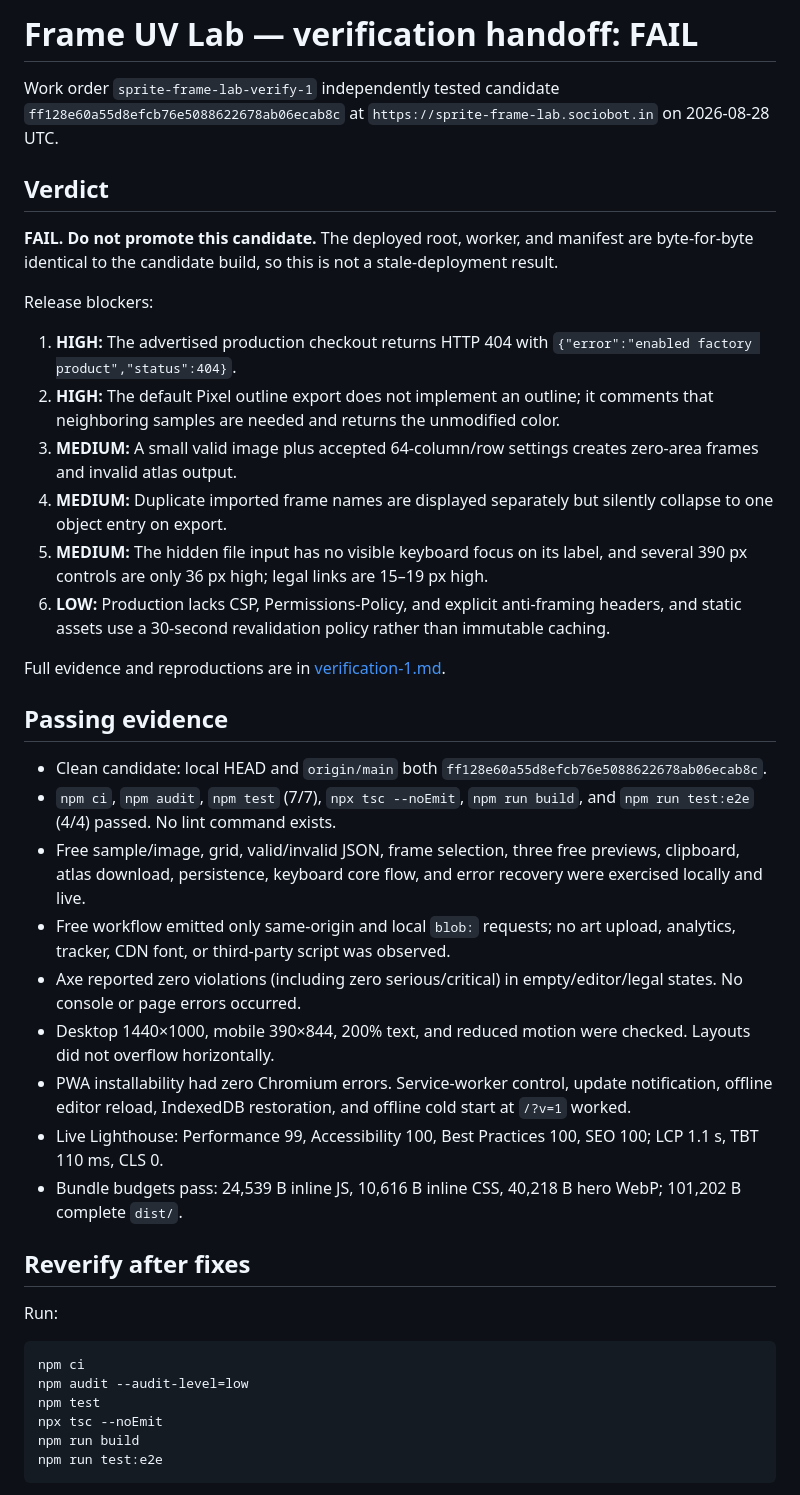
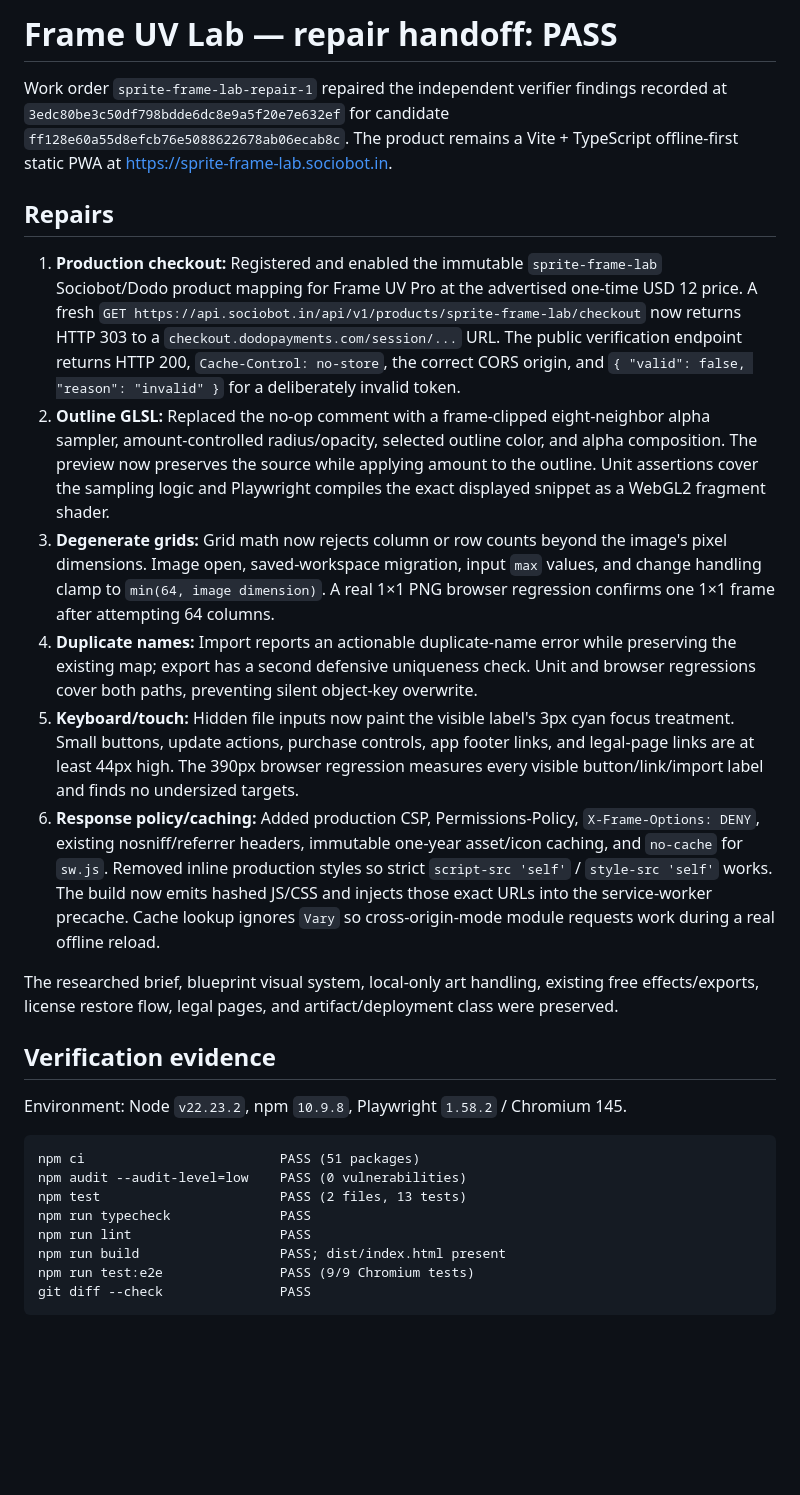
Before and after one commit to B-Divyesh/sf-sprite-frame-lab, a Markdown page: .factory/handoff.md, the part around one of its changes. GitHub-like rendering; blank space fills up the shorter version.

Commit message:
docs: record repair verification evidence

````diff
--- a/.factory/handoff.md
+++ b/.factory/handoff.md
@@ -1,44 +1,30 @@
-# Frame UV Lab — verification handoff: FAIL
+# Frame UV Lab — repair handoff: PASS
 
-Work order `sprite-frame-lab-verify-1` independently tested candidate `ff128e60a55d8efcb76e5088622678ab06ecab8c` at `https://sprite-frame-lab.sociobot.in` on 2026-08-28 UTC.
+Work order `sprite-frame-lab-repair-1` repaired the independent verifier findings recorded at `3edc80be3c50df798bdde6dc8e9a5f20e7e632ef` for candidate `ff128e60a55d8efcb76e5088622678ab06ecab8c`. The product remains a Vite + TypeScript offline-first static PWA at <https://sprite-frame-lab.sociobot.in>.
 
-## Verdict
+## Repairs
 
-**FAIL. Do not promote this candidate.** The deployed root, worker, and manifest are byte-for-byte identical to the candidate build, so this is not a stale-deployment result.
+1. **Production checkout:** Registered and enabled the immutable `sprite-frame-lab` Sociobot/Dodo product mapping for Frame UV Pro at the advertised one-time USD 12 price. A fresh `GET https://api.sociobot.in/api/v1/products/sprite-frame-lab/checkout` now returns HTTP 303 to a `checkout.dodopayments.com/session/...` URL. The public verification endpoint returns HTTP 200, `Cache-Control: no-store`, the correct CORS origin, and `{ "valid": false, "reason": "invalid" }` for a deliberately invalid token.
+2. **Outline GLSL:** Replaced the no-op comment with a frame-clipped eight-neighbor alpha sampler, amount-controlled radius/opacity, selected outline color, and alpha composition. The preview now preserves the source while applying amount to the outline. Unit assertions cover the sampling logic and Playwright compiles the exact displayed snippet as a WebGL2 fragment shader.
+3. **Degenerate grids:** Grid math now rejects column or row counts beyond the image's pixel dimensions. Image open, saved-workspace migration, input `max` values, and change handling clamp to `min(64, image dimension)`. A real 1×1 PNG browser regression confirms one 1×1 frame after attempting 64 columns.
+4. **Duplicate names:** Import reports an actionable duplicate-name error while preserving the existing map; export has a second defensive uniqueness check. Unit and browser regressions cover both paths, preventing silent object-key overwrite.
+5. **Keyboard/touch:** Hidden file inputs now paint the visible label's 3px cyan focus treatment. Small buttons, update actions, purchase controls, app footer links, and legal-page links are at least 44px high. The 390px browser regression measures every visible button/link/import label and finds no undersized targets.
+6. **Response policy/caching:** Added production CSP, Permissions-Policy, `X-Frame-Options: DENY`, existing nosniff/referrer headers, immutable one-year asset/icon caching, and `no-cache` for `sw.js`. Removed inline production styles so strict `script-src 'self'` / `style-src 'self'` works. The build now emits hashed JS/CSS and injects those exact URLs into the service-worker precache. Cache lookup ignores `Vary` so cross-origin-mode module requests work during a real offline reload.
 
-Release blockers:
+The researched brief, blueprint visual system, local-only art handling, existing free effects/exports, license restore flow, legal pages, and artifact/deployment class were preserved.
 
-1. **HIGH:** The advertised production checkout returns HTTP 404 with `{"error":"enabled factory product","status":404}`.
-2. **HIGH:** The default Pixel outline export does not implement an outline; it comments that neighboring samples are needed and returns the unmodified color.
-3. **MEDIUM:** A small valid image plus accepted 64-column/row settings creates zero-area frames and invalid atlas output.
-4. **MEDIUM:** Duplicate imported frame names are displayed separately but silently collapse to one object entry on export.
-5. **MEDIUM:** The hidden file input has no visible keyboard focus on its label, and several 390 px controls are only 36 px high; legal links are 15–19 px high.
-6. **LOW:** Production lacks CSP, Permissions-Policy, and explicit anti-framing headers, and static assets use a 30-second revalidation policy rather than immutable caching.
+## Verification evidence
 
-Full evidence and reproductions are in [verification-1.md](verification-1.md).
+Environment: Node `v22.23.2`, npm `10.9.8`, Playwright `1.58.2` / Chromium 145.
 
-## Passing evidence
-
-- Clean candidate: local HEAD and `origin/main` both `ff128e60a55d8efcb76e5088622678ab06ecab8c`.
-- `npm ci`, `npm audit`, `npm test` (7/7), `npx tsc --noEmit`, `npm run build`, and `npm run test:e2e` (4/4) passed. No lint command exists.
-- Free sample/image, grid, valid/invalid JSON, frame selection, three free previews, clipboard, atlas download, persistence, keyboard core flow, and error recovery were exercised locally and live.
-- Free workflow emitted only same-origin and local `blob:` requests; no art upload, analytics, tracker, CDN font, or third-party script was observed.
-- Axe reported zero violations (including zero serious/critical) in empty/editor/legal states. No console or page errors occurred.
-- Desktop 1440×1000, mobile 390×844, 200% text, and reduced motion were checked. Layouts did not overflow horizontally.
-- PWA installability had zero Chromium errors. Service-worker control, update notification, offline editor reload, IndexedDB restoration, and offline cold start at `/?v=1` worked.
-- Live Lighthouse: Performance 99, Accessibility 100, Best Practices 100, SEO 100; LCP 1.1 s, TBT 110 ms, CLS 0.
-- Bundle budgets pass: 24,539 B inline JS, 10,616 B inline CSS, 40,218 B hero WebP; 101,202 B complete `dist/`.
-
-## Reverify after fixes
-
-Run:
-
-```sh
-npm ci
-npm audit --audit-level=low
-npm test
-npx tsc --noEmit
-npm run build
-npm run test:e2e
+```text
+npm ci                         PASS (51 packages)
+npm audit --audit-level=low    PASS (0 vulnerabilities)
+npm test                       PASS (2 files, 13 tests)
+npm run typecheck              PASS
+npm run lint                   PASS
+npm run build                  PASS; dist/index.html present
+npm run test:e2e               PASS (9/9 Chromium tests)
+git diff --check               PASS
 ```
 
````
Also changed, not shown: other parts of .factory/handoff.md (+34 -1 lines).
